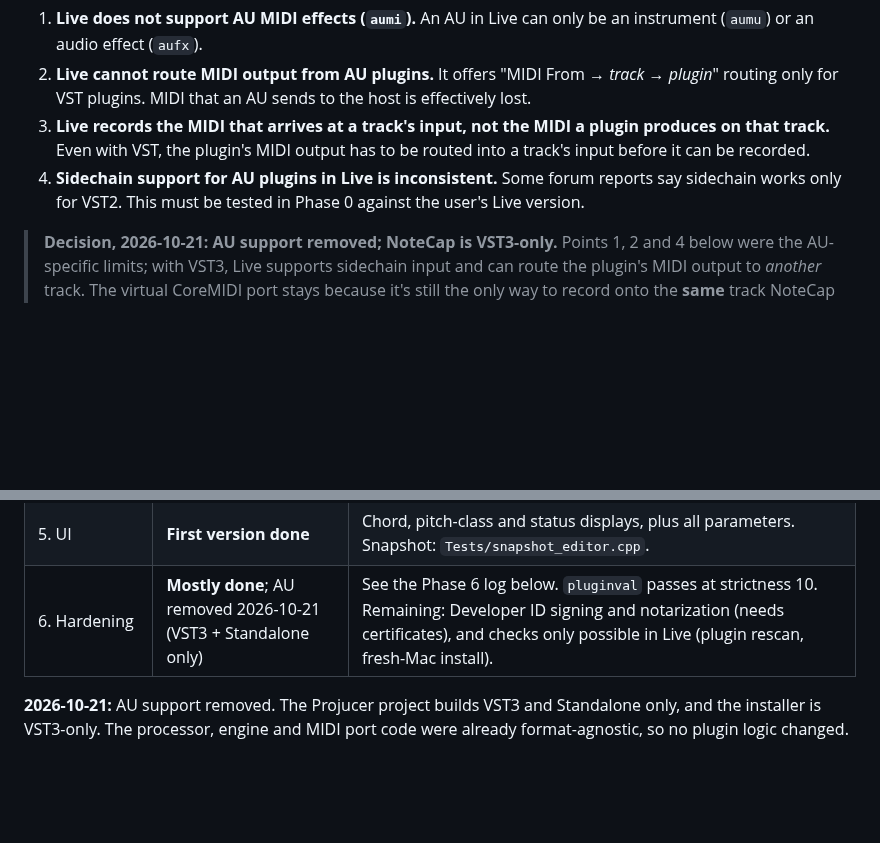
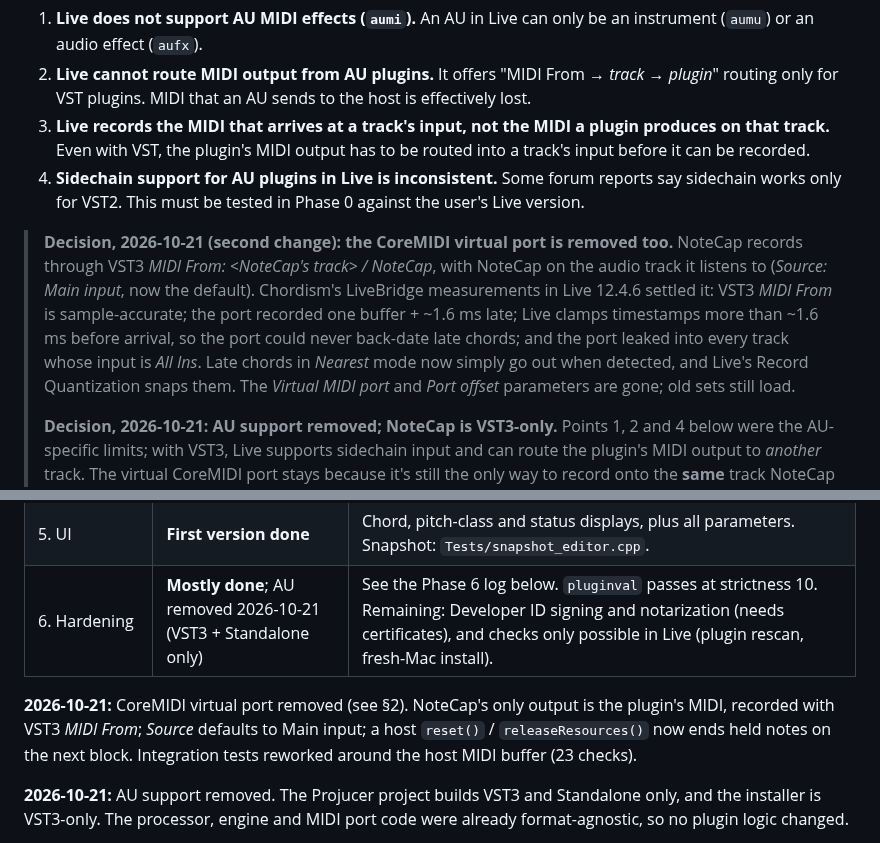
Before and after one commit to alistairrutherford/notecap, a Markdown page: PLAN.md, 2 parts joined by grey strips. Drawn GitHub-style; blank space fills up the shorter version.

```diff
--- a/PLAN.md
+++ b/PLAN.md
@@ -27,6 +27,16 @@ Live's plugin hosting has three limits that affect this plugin directly. The arc
 3. **Live records the MIDI that arrives at a track's input, not the MIDI a plugin produces on that track.** Even with VST, the plugin's MIDI output has to be routed into a track's input before it can be recorded.
 4. **Sidechain support for AU plugins in Live is inconsistent.** Some forum reports say sidechain works only for VST2. This must be tested in Phase 0 against the user's Live version.
 
+> **Decision, 2026-10-21 (second change): the CoreMIDI virtual port is removed too.**
+> NoteCap records through VST3 *MIDI From: <NoteCap's track> / NoteCap*, with NoteCap on
+> the audio track it listens to (*Source: Main input*, now the default). Chordism's
+> LiveBridge measurements in Live 12.4.6 settled it: VST3 *MIDI From* is sample-accurate;
+> the port recorded one buffer + ~1.6 ms late; Live clamps timestamps more than ~1.6 ms
+> before arrival, so the port could never back-date late chords; and the port leaked
+> into every track whose input is *All Ins*. Late chords in *Nearest* mode now simply go
+> out when detected, and Live's Record Quantization snaps them. The *Virtual MIDI port*
+> and *Port offset* parameters are gone; old sets still load.
+>
 > **Decision, 2026-10-21: AU support removed; NoteCap is VST3-only.** Points 1,
 > 2 and 4 below were the AU-specific limits; with VST3, Live supports sidechain
 > input and can route the plugin's MIDI output to *another* track. The virtual
@@ -265,6 +275,11 @@ notecap/
 | 5. UI | **First version done** | Chord, pitch-class and status displays, plus all parameters. Snapshot: `Tests/snapshot_editor.cpp`. |
 | 6. Hardening | **Mostly done**; AU removed 2026-10-21 (VST3 + Standalone only) | See the Phase 6 log below. `pluginval` passes at strictness 10. Remaining: Developer ID signing and notarization (needs certificates), and checks only possible in Live (plugin rescan, fresh-Mac install). |
 
+**2026-10-21:** CoreMIDI virtual port removed (see §2). NoteCap's only output is the
+plugin's MIDI, recorded with VST3 *MIDI From*; *Source* defaults to Main input; a host
+`reset()` / `releaseResources()` now ends held notes on the next block. Integration tests
+reworked around the host MIDI buffer (23 checks).
+
 **2026-10-21:** AU support removed. The Projucer project builds VST3 and
 Standalone only, and the installer is VST3-only. The processor, engine and MIDI
 port code were already format-agnostic, so no plugin logic changed.
```
Also changed, not shown: README.md (+48 -56 lines), screenshot.png, 13 other files.
